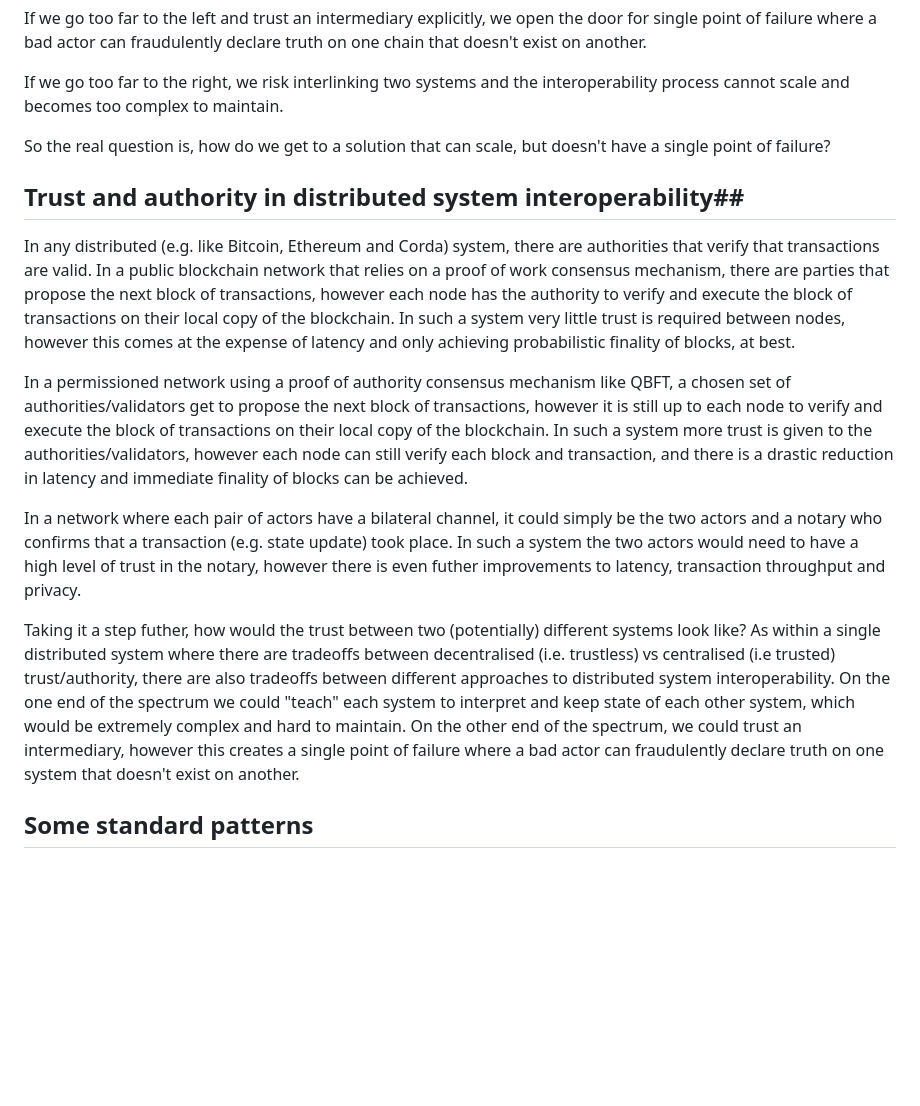
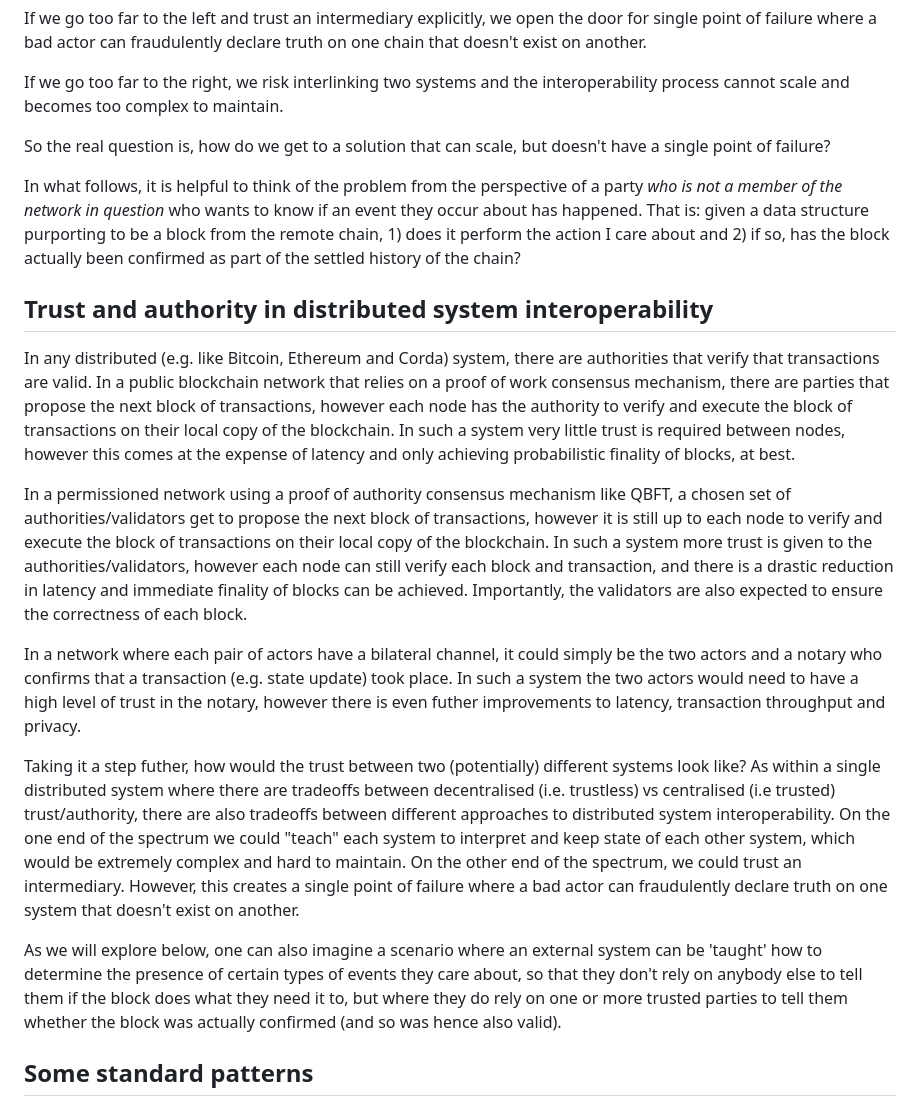
Before and after one commit to hyperledger-labs/harmonia, a Markdown page: docs/adhara/cross_chain_proofs.md, the part around one of its changes. Rendered like a GitHub page; blank space fills up the shorter version.

Commit message:
Proposed some additional paragraphs to hammer home a few points
Signed-off-by: Richard G Brown <gendal@gmail.com>

```diff
--- a/docs/adhara/cross_chain_proofs.md
+++ b/docs/adhara/cross_chain_proofs.md
@@ -11,15 +11,19 @@ If we go too far to the right, we risk interlinking two systems and the interope
 
 So the real question is, how do we get to a solution that can scale, but doesn't have a single point of failure?
 
-## Trust and authority in distributed system interoperability##
+In what follows, it is helpful to think of the problem from the perspective of a party _who is not a member of the network in question_ who wants to know if an event they occur about has happened. That is: given a data structure purporting to be a block from the remote chain, 1) does it perform the action I care about and 2) if so, has the block actually been confirmed as part of the settled history of the chain?
+
+## Trust and authority in distributed system interoperability ##
 
 In any distributed (e.g. like Bitcoin, Ethereum and Corda) system, there are authorities that verify that transactions are valid. In a public blockchain network that relies on a proof of work consensus mechanism, there are parties that propose the next block of transactions, however each node has the authority to verify and execute the block of transactions on their local copy of the blockchain. In such a system very little trust is required between nodes, however this comes at the expense of latency and only achieving probabilistic finality of blocks, at best.
 
-In a permissioned network using a proof of authority consensus mechanism like QBFT, a chosen set of authorities/validators get to propose the next block of transactions, however it is still up to each node to verify and execute the block of transactions on their local copy of the blockchain. In such a system more trust is given to the authorities/validators, however each node can still verify each block and transaction, and there is a drastic reduction in latency and immediate finality of blocks can be achieved.
+In a permissioned network using a proof of authority consensus mechanism like QBFT, a chosen set of authorities/validators get to propose the next block of transactions, however it is still up to each node to verify and execute the block of transactions on their local copy of the blockchain. In such a system more trust is given to the authorities/validators, however each node can still verify each block and transaction, and there is a drastic reduction in latency and immediate finality of blocks can be achieved. Importantly, the validators are also expected to ensure the correctness of each block.
 
 In a network where each pair of actors have a bilateral channel, it could simply be the two actors and a notary who confirms that a transaction (e.g. state update) took place. In such a system the two actors would need to have a high level of trust in the notary, however there is even futher improvements to latency, transaction throughput and privacy.
 
-Taking it a step futher, how would the trust between two (potentially) different systems look like? As within a single distributed system where there are tradeoffs between decentralised (i.e. trustless) vs centralised (i.e trusted) trust/authority, there are also tradeoffs between different approaches to distributed system interoperability. On the one end of the spectrum we could "teach" each system to interpret and keep state of each other system, which would be extremely complex and hard to maintain. On the other end of the spectrum, we could trust an intermediary, however this creates a single point of failure where a bad actor can fraudulently declare truth on one system that doesn't exist on another.
+Taking it a step futher, how would the trust between two (potentially) different systems look like? As within a single distributed system where there are tradeoffs between decentralised (i.e. trustless) vs centralised (i.e trusted) trust/authority, there are also tradeoffs between different approaches to distributed system interoperability. On the one end of the spectrum we could "teach" each system to interpret and keep state of each other system, which would be extremely complex and hard to maintain. On the other end of the spectrum, we could trust an intermediary. However, this creates a single point of failure where a bad actor can fraudulently declare truth on one system that doesn't exist on another.
+
+As we will explore below, one can also imagine a scenario where an external system can be 'taught' how to determine the presence of certain types of events they care about, so that they don't rely on anybody else to tell them if the block does what they need it to, but where they do rely on one or more trusted parties to tell them whether the block was actually confirmed (and so was hence also valid).
 
 ## Some standard patterns ##
 In Enterprise Ethereum based networks, there are some standard patterns that can assist with verifying that a transaction or event on an Enterprise Ethereum network is in fact valid. This pattern is repeatable for all types of events and is scalable because it doesn't rely on needing to know about all of the actors on (or rules of) a network, simply the validators on that network.
```
Also changed, not shown: other parts of docs/adhara/cross_chain_proofs.md (+6 -2 lines).
